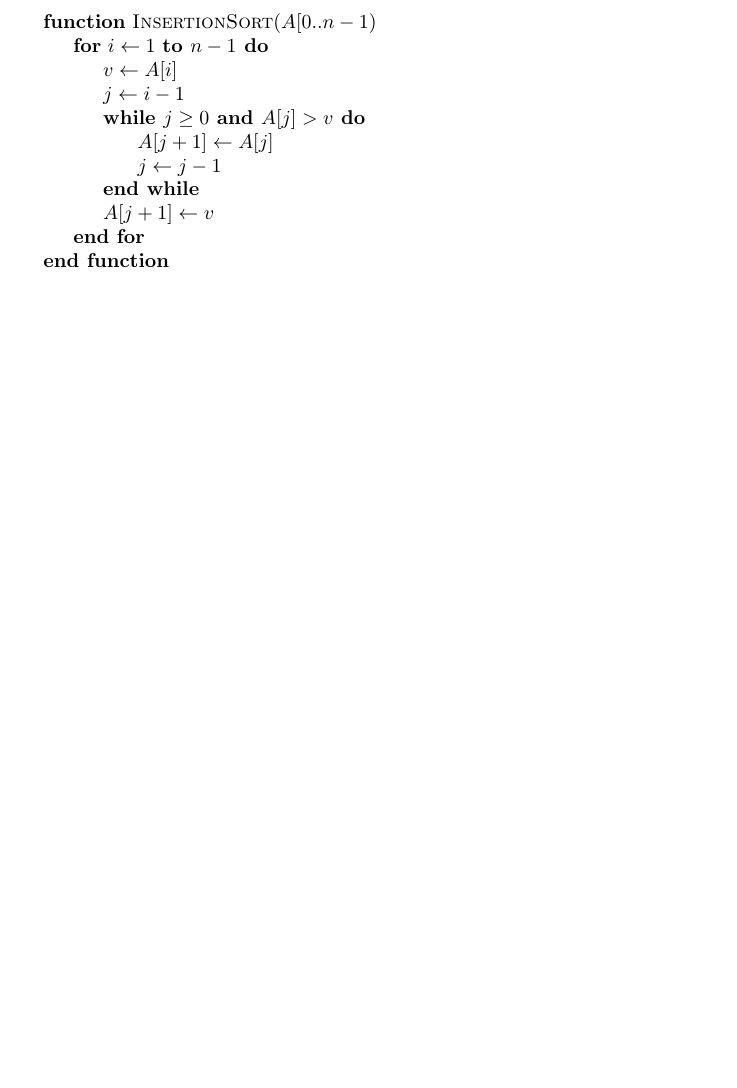
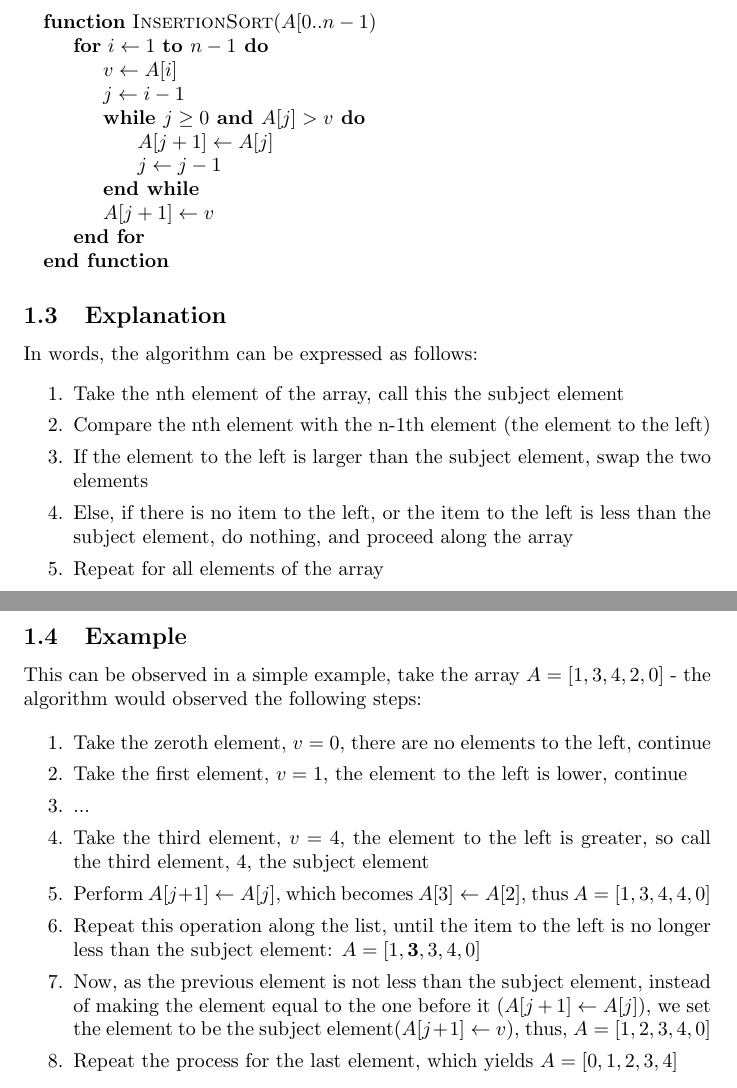
Before and after one commit to lukejosh/sorting-algorithms, a LaTeX document (report.tex): part of the page before the commit and two parts of pages 2 and 3 of 3 after it, the two joined at a grey line, cut so that both start at the same text, the shorter picture padded with empty space. Compiled offline with pdfLaTeX.

Commit message:
More report

```diff
--- a/report.tex
+++ b/report.tex
@@ -24,4 +39,27 @@
     \EndFunction
 \end{algorithmic}
 
+\subsection{Explanation}
+In words, the algorithm can be expressed as follows:
+\begin{enumerate}[itemsep=0mm]
+    \item Take the nth element of the array, call this the subject element
+    \item Compare the nth element with the n-1th element (the element to the left)
+    \item If the element to the left is larger than the subject element, swap the two elements
+    \item Else, if there is no item to the left, or the item to the left is less than the subject element, do nothing, and proceed along the array
+    \item Repeat for all elements of the array
+\end{enumerate}
+
+\subsection{Example}
+This can be observed in a simple example, take the array $A=[1, 3, 4, 2, 0]$ - the algorithm would observed the following steps:
+
+\begin{enumerate}[itemsep=0mm]
+    \item Take the zeroth element, $v=0$, there are no elements to the left, continue
+    \item Take the first element, $v=1$, the element to the left is lower, continue
+    \item ...
+    \item Take the third element, $v=4$, the element to the left is greater, so call the third element, 4, the subject element
+    \item Perform $A[j + 1] \leftarrow A[j]$, which becomes $A[3] \leftarrow A[2]$, thus $A=[1, 3, 4, 4, 0]$
+    \item Repeat this operation along the list, until the item to the left is no longer less than the subject element: $A=[1, \mathbf{3}, 3, 4, 0]$
+    \item Now, as the previous element is not less than the subject element, instead of making the element equal to the one before it ($A[j + 1] \leftarrow A[j]$), we set the element to be the subject element($A[j + 1] \leftarrow      v$), thus, $A=[1, 2, 3, 4, 0]$
+    \item Repeat the process for the last element, which yields $A=[0, 1, 2, 3, 4]$
+\end{enumerate}
 \end{document}
```
Also changed, not shown: report.tex (15 more changed lines). Lines whose indentation alone changed are shown as unchanged.
